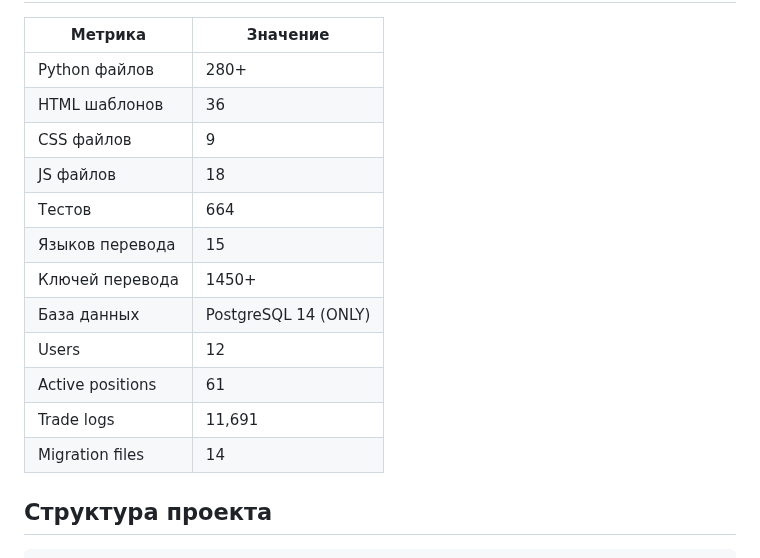
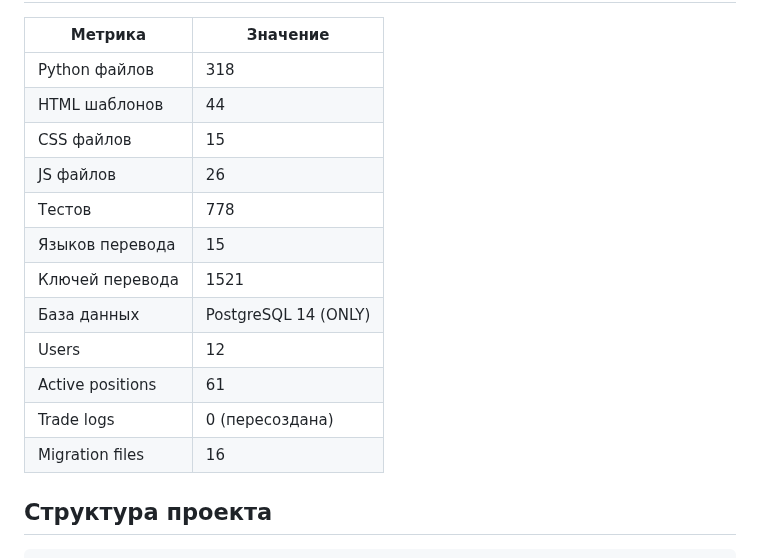
Before and after one commit to ElcaroNossam/elcarobybitbotv2, a Markdown page: .github/copilot-instructions.md, the part around one of its changes. Drawn GitHub-style.

```diff
--- a/.github/copilot-instructions.md
+++ b/.github/copilot-instructions.md
@@ -78,18 +78,18 @@
 
 | Метрика | Значение |
 |---------|----------|
-| Python файлов | 280+ |
-| HTML шаблонов | 36 |
-| CSS файлов | 9 |
-| JS файлов | 18 |
-| Тестов | 664 |
+| Python файлов | 318 |
+| HTML шаблонов | 44 |
+| CSS файлов | 15 |
+| JS файлов | 26 |
+| Тестов | 778 |
 | Языков перевода | 15 |
-| Ключей перевода | 1450+ |
+| Ключей перевода | 1521 |
 | База данных | PostgreSQL 14 (ONLY) |
 | Users | 12 |
 | Active positions | 61 |
-| Trade logs | 11,691 |
-| Migration files | 14 |
+| Trade logs | 0 (пересоздана) |
+| Migration files | 16 |
 
 ## Структура проекта
 
```
Also changed, not shown: other parts of .github/copilot-instructions.md (+42 -6 lines).
